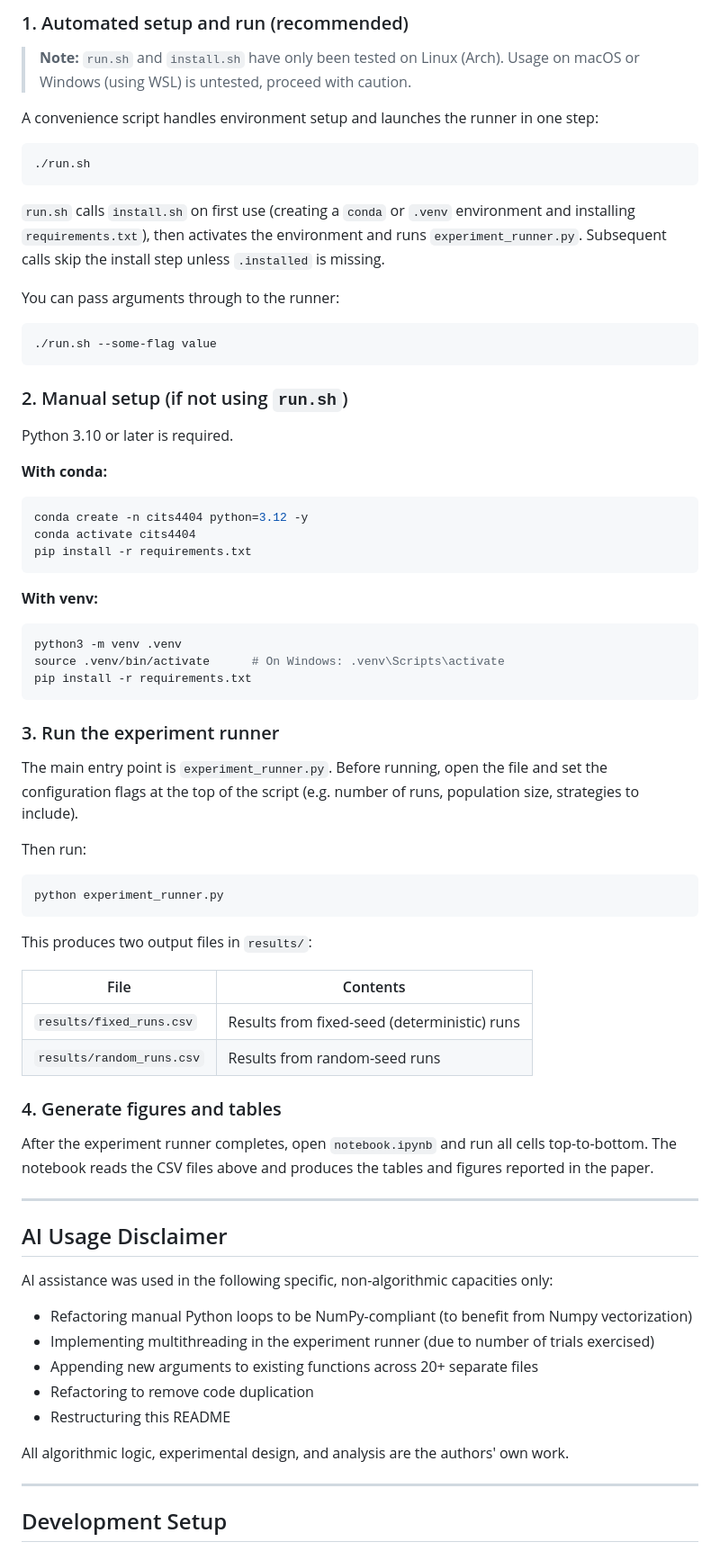
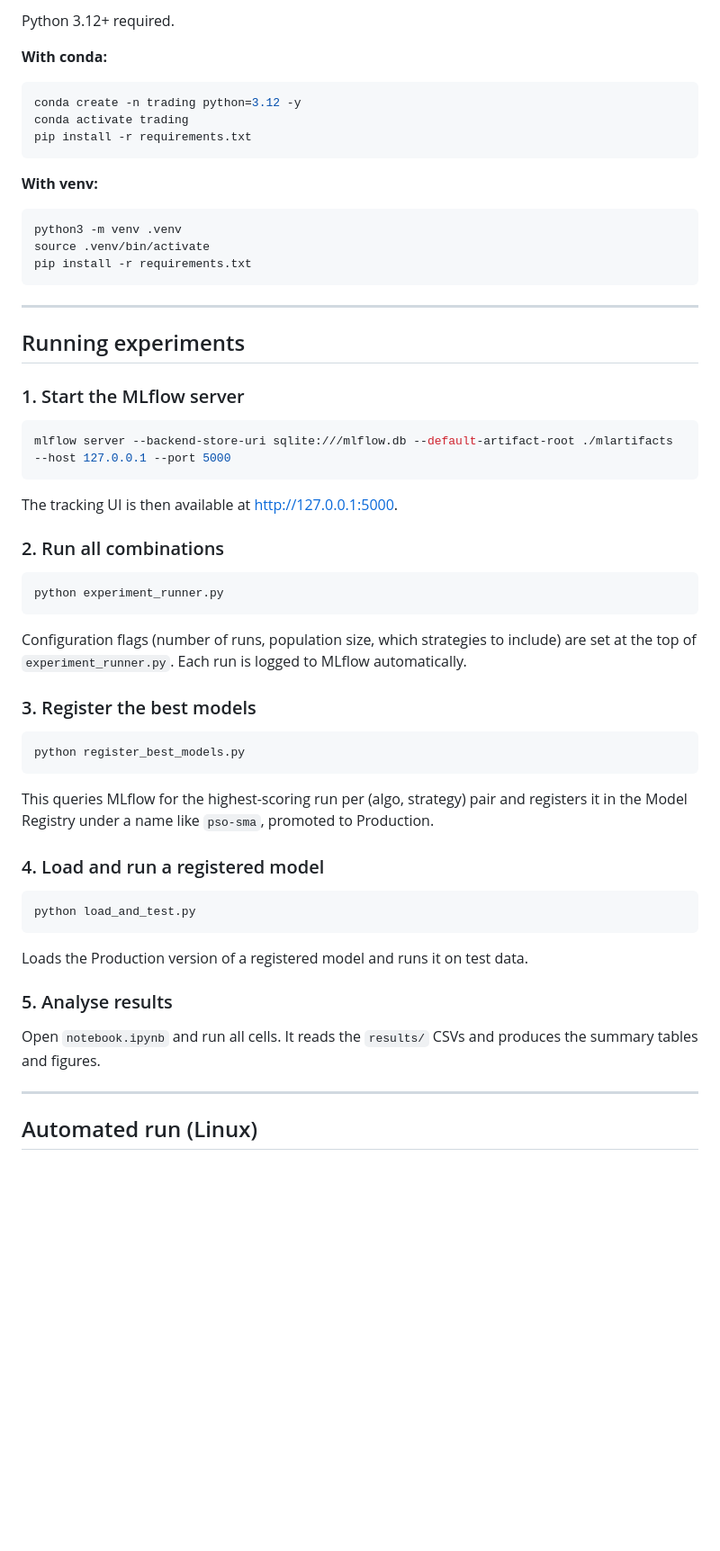
Before and after one commit to AndreHrs/trading-param-optimizer, a Markdown page: readme.md, the part around one of its changes. Shown at 90% size. GitHub-like rendering; blank space fills up the shorter version.

````diff
--- a/readme.md
+++ b/readme.md
@@ -50,31 +54,11 @@ This is a CITS4404 (Artificial Intelligence and Adaptive Systems) university pro
 
-### 1. Automated setup and run (recommended)
-
-> **Note:** `run.sh` and `install.sh` have only been tested on Linux (Arch). Usage on macOS or Windows (using WSL) is untested, proceed with caution.
-
-A convenience script handles environment setup and launches the runner in one step:
-
-```bash
-./run.sh
-```
-
-`run.sh` calls `install.sh` on first use (creating a `conda` or `.venv` environment and installing `requirements.txt`), then activates the environment and runs `experiment_runner.py`. Subsequent calls skip the install step unless `.installed` is missing.
-
-You can pass arguments through to the runner:
-
-```bash
-./run.sh --some-flag value
-```
-
-### 2. Manual setup (if not using `run.sh`)
-
-Python 3.10 or later is required.
+Python 3.12+ required.
 
 **With conda:**
 
 ```bash
-conda create -n cits4404 python=3.12 -y
-conda activate cits4404
+conda create -n trading python=3.12 -y
+conda activate trading
 pip install -r requirements.txt
 ```
 
@@ -82,46 +66,51 @@ pip install -r requirements.txt
 
 ```bash
 python3 -m venv .venv
-source .venv/bin/activate      # On Windows: .venv\Scripts\activate
+source .venv/bin/activate
 pip install -r requirements.txt
 ```
 
-### 3. Run the experiment runner
+---
 
-The main entry point is `experiment_runner.py`. Before running, open the file and set the configuration flags at the top of the script (e.g. number of runs, population size, strategies to include).
+## Running experiments
 
-Then run:
+### 1. Start the MLflow server
+
+```bash
+mlflow server --backend-store-uri sqlite:///mlflow.db --default-artifact-root ./mlartifacts --host 127.0.0.1 --port 5000
+```
+
+The tracking UI is then available at [http://127.0.0.1:5000](http://127.0.0.1:5000).
+
+### 2. Run all combinations
 
 ```bash
 python experiment_runner.py
 ```
 
-This produces two output files in `results/`:
+Configuration flags (number of runs, population size, which strategies to include) are set at the top of `experiment_runner.py`. Each run is logged to MLflow automatically.
 
-| File | Contents |
-|------|----------|
-| `results/fixed_runs.csv` | Results from fixed-seed (deterministic) runs |
-| `results/random_runs.csv` | Results from random-seed runs |
+### 3. Register the best models
 
-### 4. Generate figures and tables
+```bash
+python register_best_models.py
+```
 
-After the experiment runner completes, open `notebook.ipynb` and run all cells top-to-bottom. The notebook reads the CSV files above and produces the tables and figures reported in the paper.
+This queries MLflow for the highest-scoring run per (algo, strategy) pair and registers it in the Model Registry under a name like `pso-sma`, promoted to Production.
+
+### 4. Load and run a registered model
+
+```bash
+python load_and_test.py
+```
+
+Loads the Production version of a registered model and runs it on test data.
+
+### 5. Analyse results
+
+Open `notebook.ipynb` and run all cells. It reads the `results/` CSVs and produces the summary tables and figures.
 
 ---
 
-## AI Usage Disclaimer
+## Automated run (Linux)
 
-AI assistance was used in the following specific, non-algorithmic capacities only:
-
-- Refactoring manual Python loops to be NumPy-compliant (to benefit from Numpy vectorization)
-- Implementing multithreading in the experiment runner (due to number of trials exercised)
-- Appending new arguments to existing functions across 20+ separate files
-- Refactoring to remove code duplication
-- Restructuring this README
-
-All algorithmic logic, experimental design, and analysis are the authors' own work.
-
----
-
-## Development Setup
-
````
Also changed, not shown: other parts of readme.md (+37 -136 lines).
